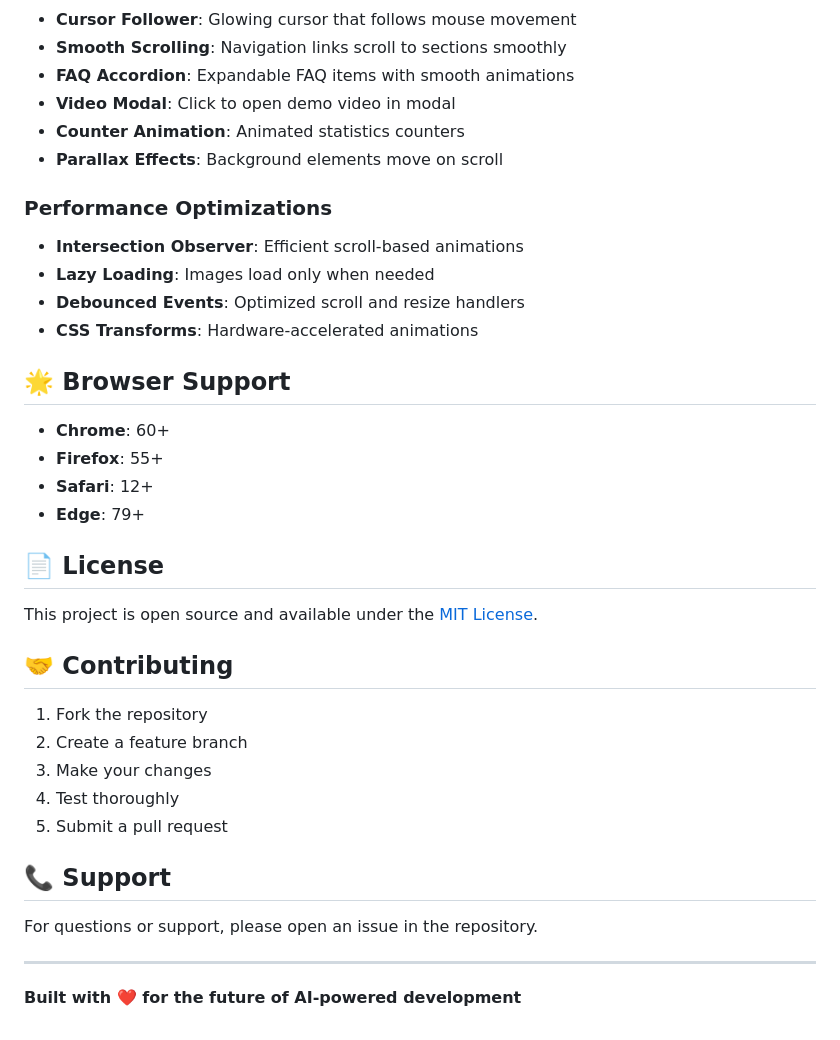
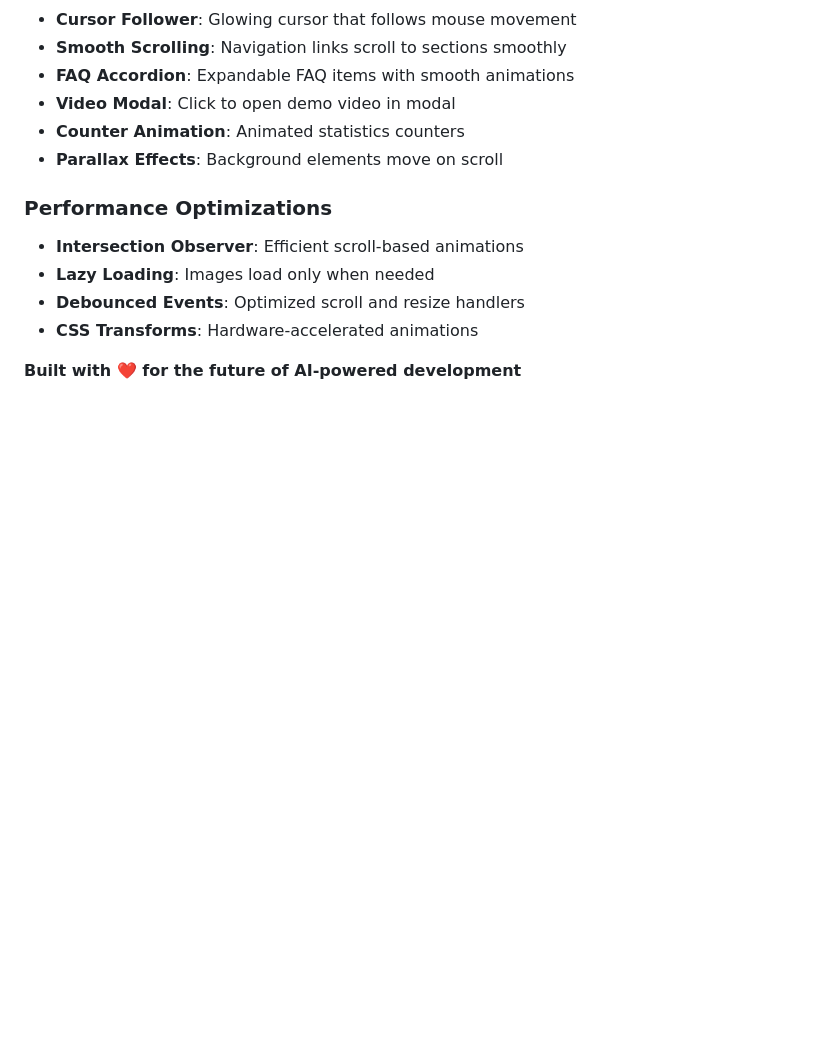
Before and after one commit to Sakthi1904/DevAI_Landing_Page, a Markdown page: README.md, the part around the change. GitHub-like rendering; blank space fills up the shorter version.

```diff
--- a/README.md
+++ b/README.md
@@ -172,29 +172,6 @@ Update the HTML content in `index.html` to match your product:
 - **Debounced Events**: Optimized scroll and resize handlers
 - **CSS Transforms**: Hardware-accelerated animations
 
-## 🌟 Browser Support
 
-- **Chrome**: 60+
-- **Firefox**: 55+
-- **Safari**: 12+
-- **Edge**: 79+
-
-## 📄 License
-
-This project is open source and available under the [MIT License](LICENSE).
-
-## 🤝 Contributing
-
-1. Fork the repository
-2. Create a feature branch
-3. Make your changes
-4. Test thoroughly
-5. Submit a pull request
-
-## 📞 Support
-
-For questions or support, please open an issue in the repository.
-
----
 
 **Built with ❤️ for the future of AI-powered development**
```
